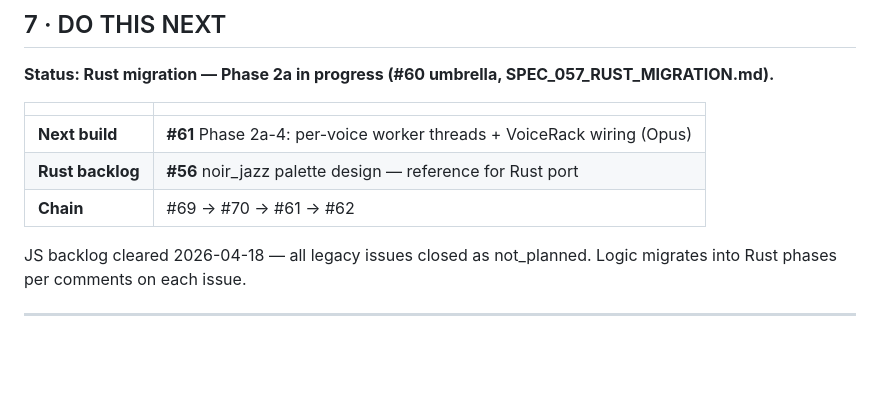
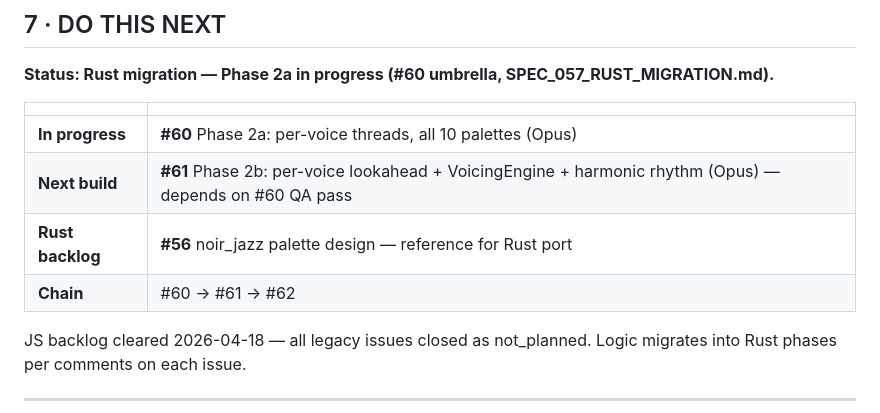
Before and after one commit to Rennding/HarmonyEngine, a Markdown page: CLAUDE.md, the part around the change. GitHub-like rendering; blank space fills up the shorter version.

Commit message:
[#infra] Fix §7 — #61 is Phase 2b not Phase 2a-4, correct chain to #60→#61→#62

```diff
--- a/CLAUDE.md
+++ b/CLAUDE.md
@@ -225,9 +225,10 @@ JavaScript (vanilla, no framework), Web Audio API, HTML5 Canvas (visualizer only
 
 | | |
 |---|---|
-| **Next build** | **#61** Phase 2a-4: per-voice worker threads + VoiceRack wiring (Opus) |
+| **In progress** | **#60** Phase 2a: per-voice threads, all 10 palettes (Opus) |
+| **Next build** | **#61** Phase 2b: per-voice lookahead + VoicingEngine + harmonic rhythm (Opus) — depends on #60 QA pass |
 | **Rust backlog** | **#56** noir_jazz palette design — reference for Rust port |
-| **Chain** | #69 → #70 → #61 → #62 |
+| **Chain** | #60 → #61 → #62 |
 
 JS backlog cleared 2026-04-18 — all legacy issues closed as not_planned. Logic migrates into Rust phases per comments on each issue.
 
```
